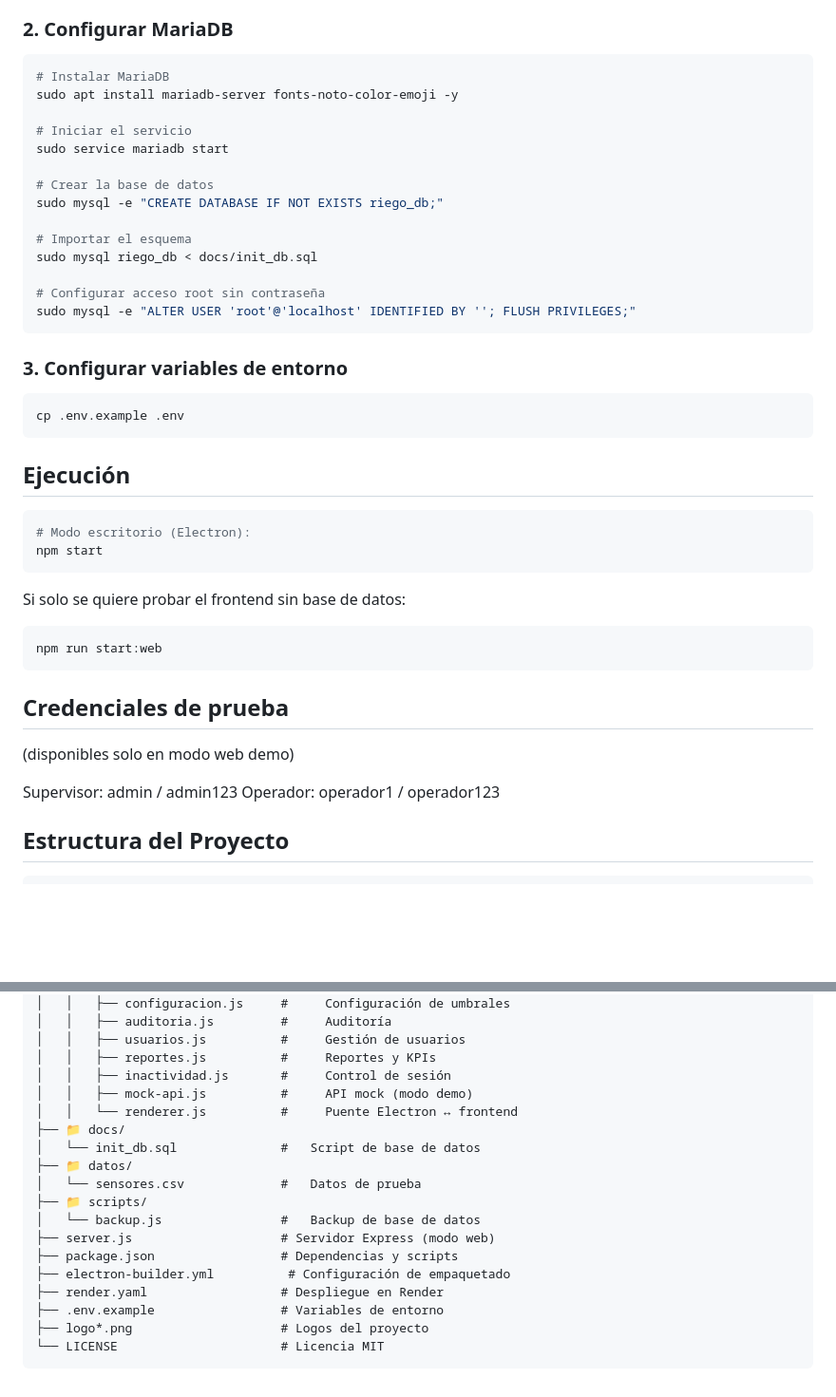
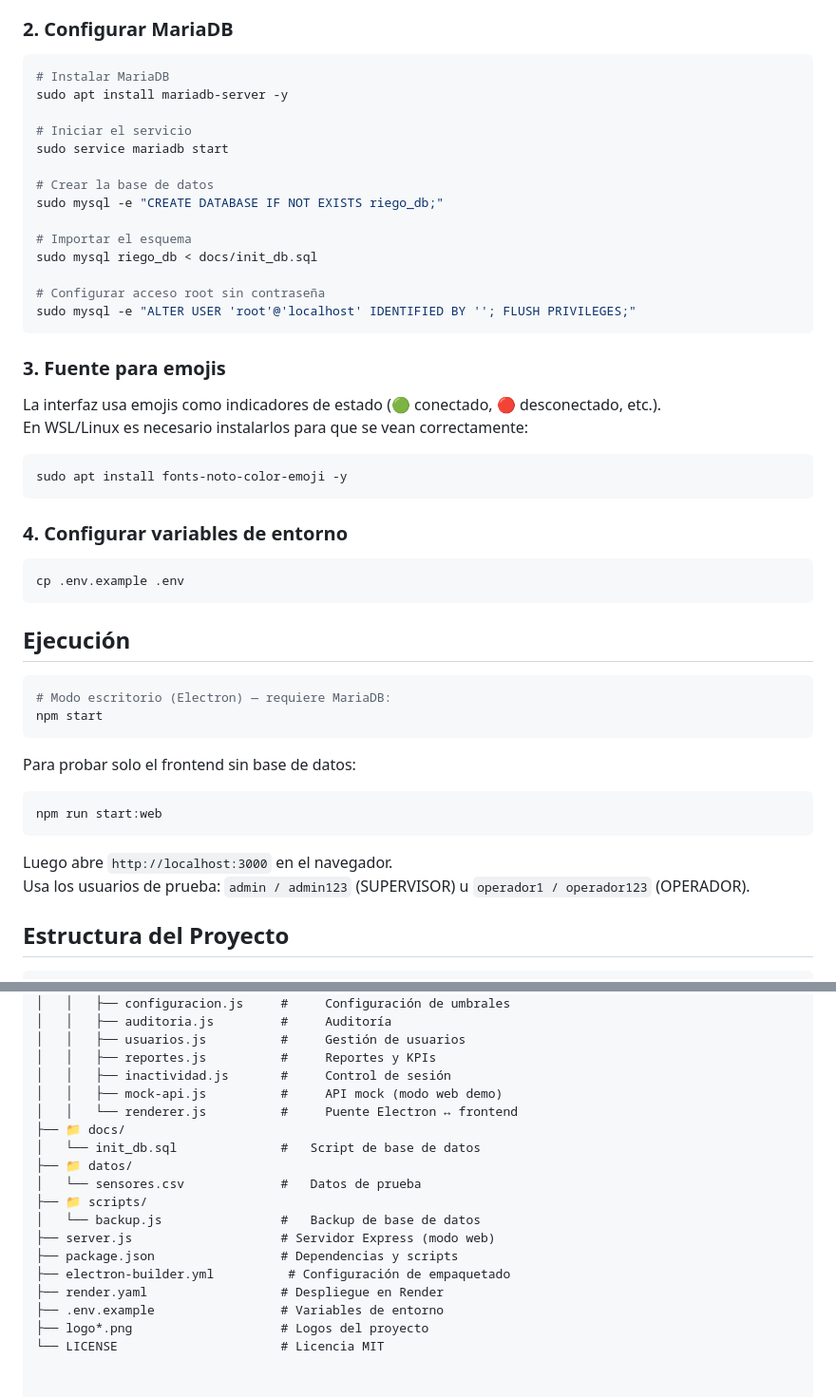
Before and after one commit to Hildara67/sistema-riego-equipo, a Markdown page: README.md, 2 parts joined by grey strips. Shown at 95% size. GitHub-like rendering; blank space fills up the shorter version.

Commit message:
docs: README con sección separada para fuente emoji y modo web demo

````diff
--- a/README.md
+++ b/README.md
@@ -29,7 +29,7 @@ npm install
 ### 2. Configurar MariaDB
 ```bash
 # Instalar MariaDB
-sudo apt install mariadb-server fonts-noto-color-emoji -y
+sudo apt install mariadb-server -y
 
 # Iniciar el servicio
 sudo service mariadb start
@@ -44,27 +44,31 @@ sudo mysql riego_db < docs/init_db.sql
 sudo mysql -e "ALTER USER 'root'@'localhost' IDENTIFIED BY ''; FLUSH PRIVILEGES;"
 ```
 
-### 3. Configurar variables de entorno
+### 3. Fuente para emojis
+La interfaz usa emojis como indicadores de estado (🟢 conectado, 🔴 desconectado, etc.).
+En WSL/Linux es necesario instalarlos para que se vean correctamente:
+
+```bash
+sudo apt install fonts-noto-color-emoji -y
+```
+
+### 4. Configurar variables de entorno
 ```bash
 cp .env.example .env
 ```
 
 ## Ejecución
 ```bash
-# Modo escritorio (Electron):
+# Modo escritorio (Electron) — requiere MariaDB:
 npm start
 ```
 
-Si solo se quiere probar el frontend sin base de datos:
+Para probar solo el frontend sin base de datos:
 ```bash
 npm run start:web
 ```
-
-## Credenciales de prueba
-(disponibles solo en modo web demo)
-
-Supervisor: admin / admin123
-Operador: operador1 / operador123
+Luego abre `http://localhost:3000` en el navegador.
+Usa los usuarios de prueba: `admin / admin123` (SUPERVISOR) u `operador1 / operador123` (OPERADOR).
 
 ## Estructura del Proyecto
 
@@ -99,7 +103,7 @@ Operador: operador1 / operador123
 │   │   ├── usuarios.js          #     Gestión de usuarios
 │   │   ├── reportes.js          #     Reportes y KPIs
 │   │   ├── inactividad.js       #     Control de sesión
-│   │   ├── mock-api.js          #     API mock (modo demo)
+│   │   ├── mock-api.js          #     API mock (modo web demo)
 │   │   └── renderer.js          #     Puente Electron ↔ frontend
 ├── 📁 docs/
 │   └── init_db.sql              #   Script de base de datos
@@ -114,4 +118,3 @@ Operador: operador1 / operador123
 ├── .env.example                 # Variables de entorno
 ├── logo*.png                    # Logos del proyecto
 └── LICENSE                      # Licencia MIT
-```
````
